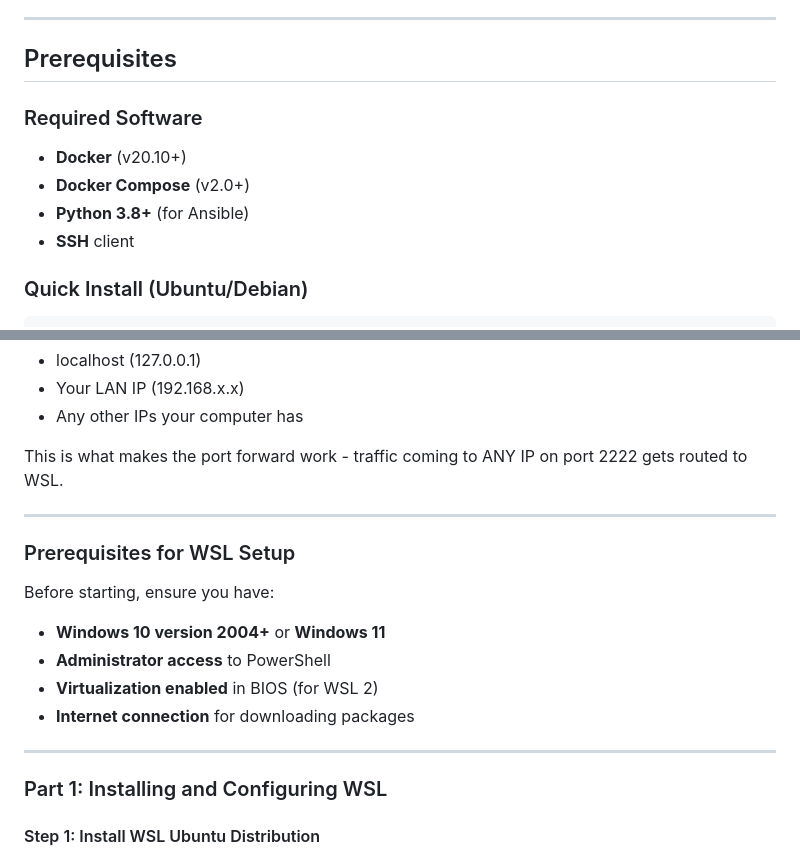
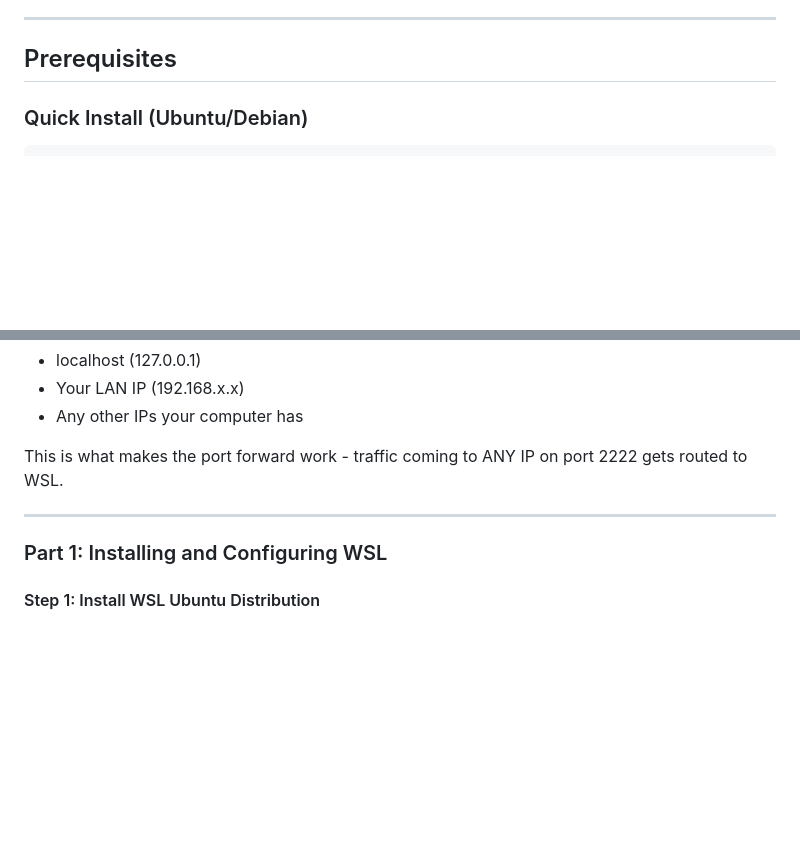
Before and after one commit to parkermmr/Service-Manager, a Markdown page: README.md, 2 parts joined by grey strips. GitHub-like rendering; blank space fills up the shorter version.

Commit message:
docs: updates to requirements.

```diff
--- a/README.md
+++ b/README.md
@@ -48,13 +48,6 @@ Service Manager provides a complete local development environment that simulates
 ---
 
 ## Prerequisites
-
-### Required Software
-
-- **Docker** (v20.10+)
-- **Docker Compose** (v2.0+)
-- **Python 3.8+** (for Ansible)
-- **SSH** client
 
 ### Quick Install (Ubuntu/Debian)
 
@@ -750,17 +743,6 @@ This is what makes the port forward work - traffic coming to ANY IP on port 2222
 
 ---
 
-### Prerequisites for WSL Setup
-
-Before starting, ensure you have:
-
-- **Windows 10 version 2004+** or **Windows 11**
-- **Administrator access** to PowerShell
-- **Virtualization enabled** in BIOS (for WSL 2)
-- **Internet connection** for downloading packages
-
----
-
 ### Part 1: Installing and Configuring WSL
 
 #### Step 1: Install WSL Ubuntu Distribution
```
